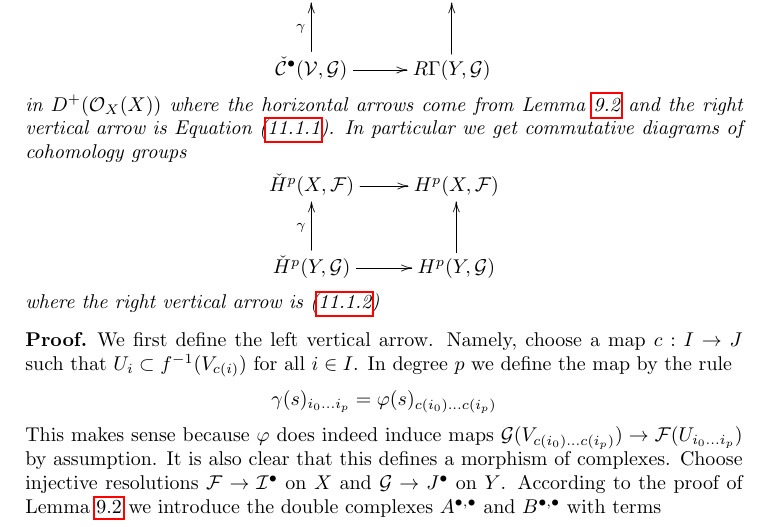
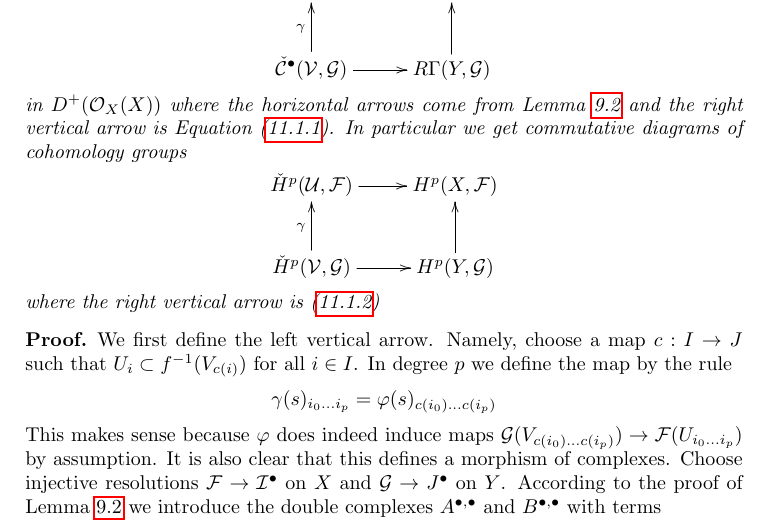
Before and after one commit to stacks/stacks-project, a LaTeX paper (cohomology.tex): part of page 17 of 28, cut so that both start at the same text. Compiled offline with pdfLaTeX.

Commit message:
Fix typo in cohomology.tex
	modified:   cohomology.tex

```diff
--- a/cohomology.tex
+++ b/cohomology.tex
@@ -1813,9 +1813,9 @@ and the right vertical arrow is Equation (\ref{equation-functorial-derived}).
 In particular we get commutative diagrams of cohomology groups
 $$
 \xymatrix{
-\check{H}^p(X, \mathcal{F}) \ar[r] &
+\check{H}^p(\mathcal{U}, \mathcal{F}) \ar[r] &
 H^p(X, \mathcal{F}) \\
-\check{H}^p(Y, \mathcal{G}) \ar[r]
+\check{H}^p(\mathcal{V}, \mathcal{G}) \ar[r]
 \ar[u]^\gamma &
 H^p(Y, \mathcal{G}) \ar[u]
 }
```
